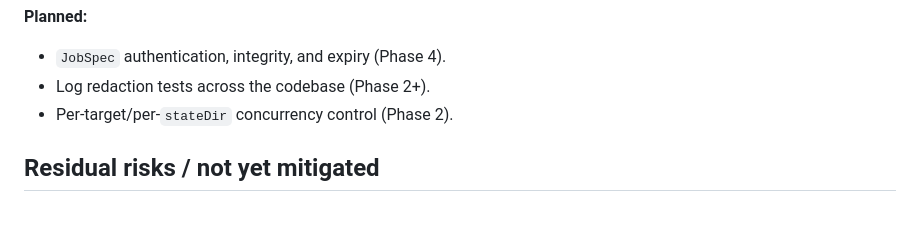
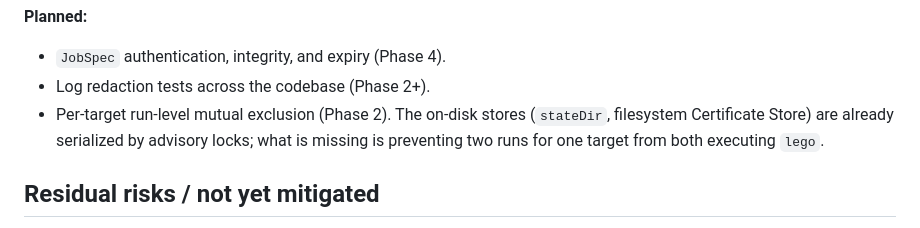
Before and after one commit to CITS-NUE/acme-conductor, a Markdown page: docs/threat-model.md, the part around one of its changes. Rendered like a GitHub page.

Commit message:
Threat model: separate store/state consistency (done) from run-level exclusion (Phase 2)
Co-Authored-By: Claude Fable 5.1 <noreply@anthropic.com>
Claude-Session: https://claude.ai/code/session_013TqJ47tyUBKruqbPU7kJ69

```diff
--- a/docs/threat-model.md
+++ b/docs/threat-model.md
@@ -183,7 +183,10 @@ it does not, and what closes the gap.
 
 - `JobSpec` authentication, integrity, and expiry (Phase 4).
 - Log redaction tests across the codebase (Phase 2+).
-- Per-target/per-`stateDir` concurrency control (Phase 2).
+- Per-target run-level mutual exclusion (Phase 2). The on-disk stores
+  (`stateDir`, filesystem Certificate Store) are already serialized by
+  advisory locks; what is missing is preventing two runs for one target
+  from both executing `lego`.
 
 ## Residual risks / not yet mitigated
 
```
Also changed, not shown: other parts of docs/threat-model.md (+1 -1 lines).
